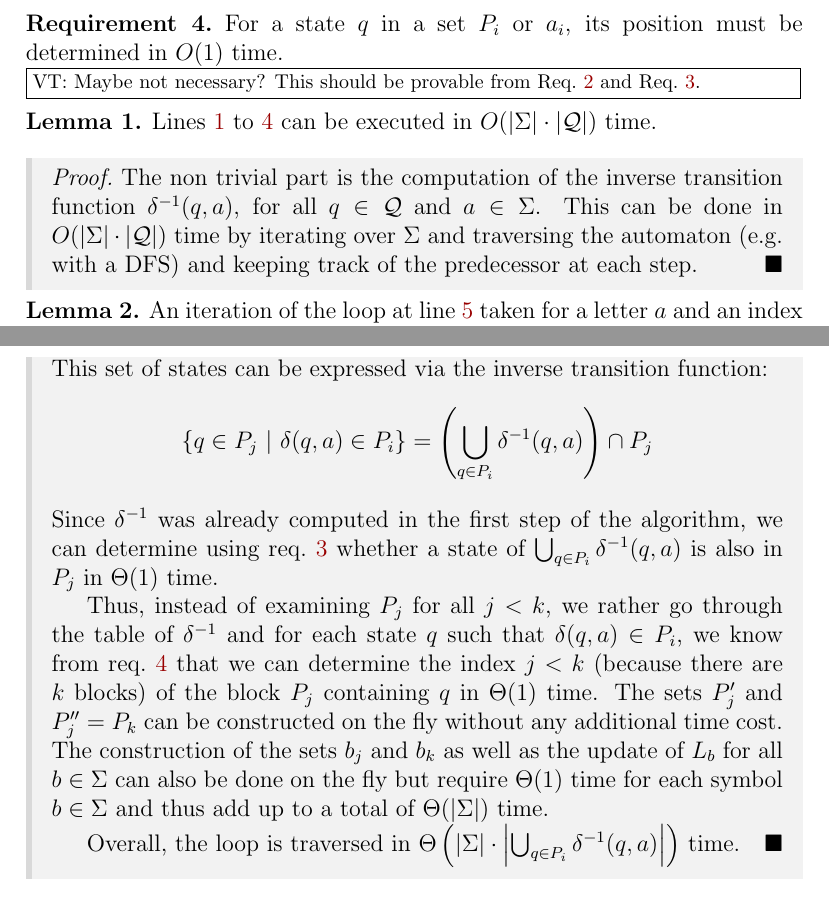
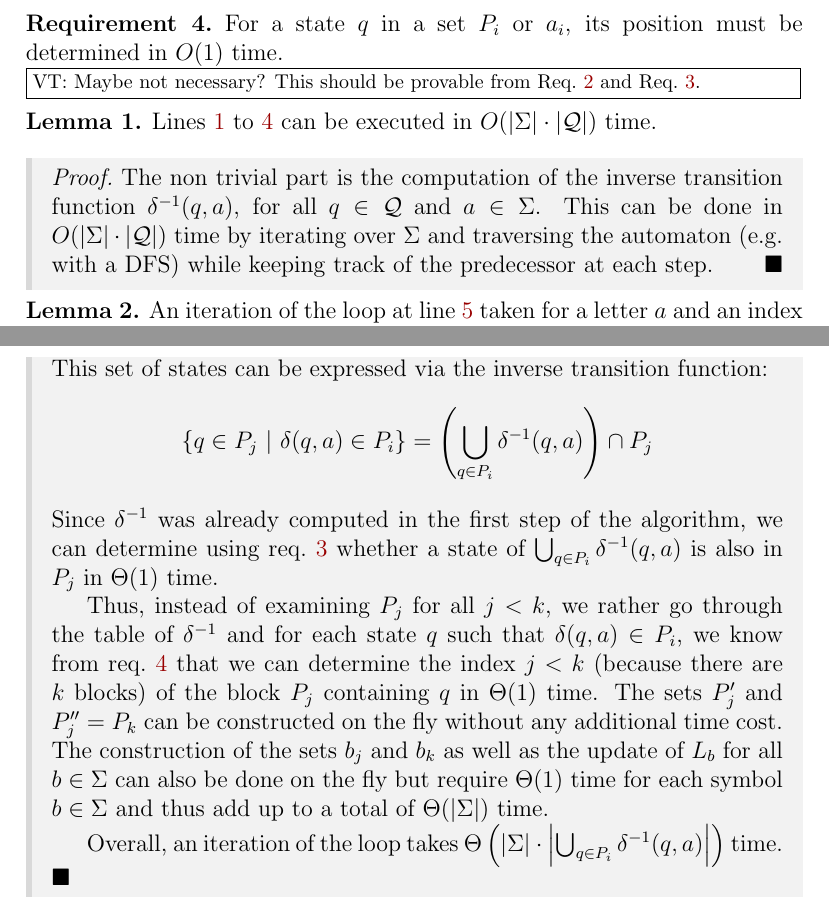
Before and after one commit to VTrelat/Hopcroft_verif, a LaTeX document (LaTeX/main.tex): two parts of pages 5 and 6 of 7, joined at a grey line, cut so that both start at the same text. Compiled offline with pdfLaTeX.

```diff
--- a/LaTeX/main.tex
+++ b/LaTeX/main.tex
@@ -197,7 +197,7 @@
     Lines \ref{alg:original:1} to \ref{alg:original:4} can be executed in $O(\left| \Sigma \right| \cdot \left| \mathcal{Q} \right|)$ time.
 \end{lemma}
 \begin{proof}
-    The non trivial part is the computation of the inverse transition function $\delta^{-1}(q, a)$, for all $q \in \mathcal{Q}$ and $a \in \Sigma$. This can be done in $O(\left| \Sigma \right| \cdot \left| \mathcal{Q} \right|)$ time by iterating over $\Sigma$ and traversing the automaton (e.g.\ with a DFS) and keeping track of the predecessor at each step.
+    The non trivial part is the computation of the inverse transition function $\delta^{-1}(q, a)$, for all $q \in \mathcal{Q}$ and $a \in \Sigma$. This can be done in $O(\left| \Sigma \right| \cdot \left| \mathcal{Q} \right|)$ time by iterating over $\Sigma$ and traversing the automaton (e.g.\ with a DFS) while keeping track of the predecessor at each step.
 \end{proof}
 
 \begin{lemma}
@@ -234,7 +234,7 @@
 
     Thus, instead of examining $P_j$ for all $j < k$, we rather go through the table of $\delta^{-1}$ and for each state $q$ such that $\delta(q, a) \in P_i$, we know from req.\ \ref{req:4} that we can determine the index $j < k$ (because there are $k$ blocks) of the block $P_j$ containing $q$ in $\Theta(1)$ time. The sets $P'_j$ and $P''_j = P_k$ can be constructed on the fly without any additional time cost. The construction of the sets $b_j$ and $b_k$ as well as the update of $L_b$ for all $b \in \Sigma$ can also be done on the fly but require $\Theta(1)$ time for each symbol $b \in \Sigma$ and thus add up to a total of $\Theta(\left| \Sigma \right|)$ time.
 
-    Overall, the loop is traversed in $\Theta\left(\left| \Sigma \right| \cdot \left| \bigcup_{q \in P_i} \delta^{-1}(q, a) \right| \right)$ time.
+    Overall, an iteration of the loop takes $\Theta\left(\left| \Sigma \right| \cdot \left| \bigcup_{q \in P_i} \delta^{-1}(q, a) \right| \right)$ time.
 \end{proof}
 
 % \printglossary[type=\acronymtype]
```
Also changed, not shown: LaTeX/main.pdf.
